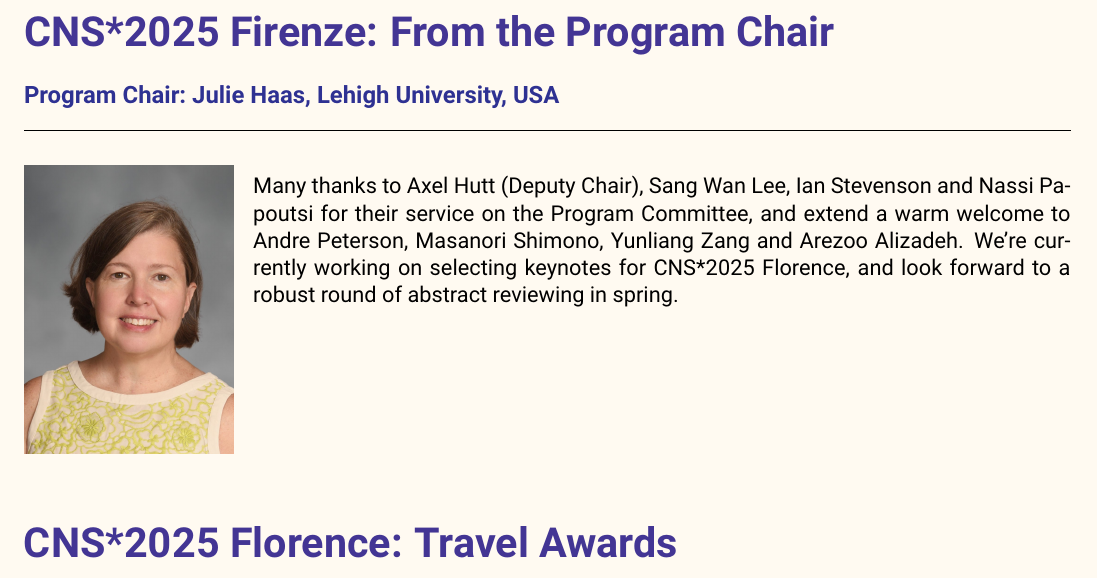
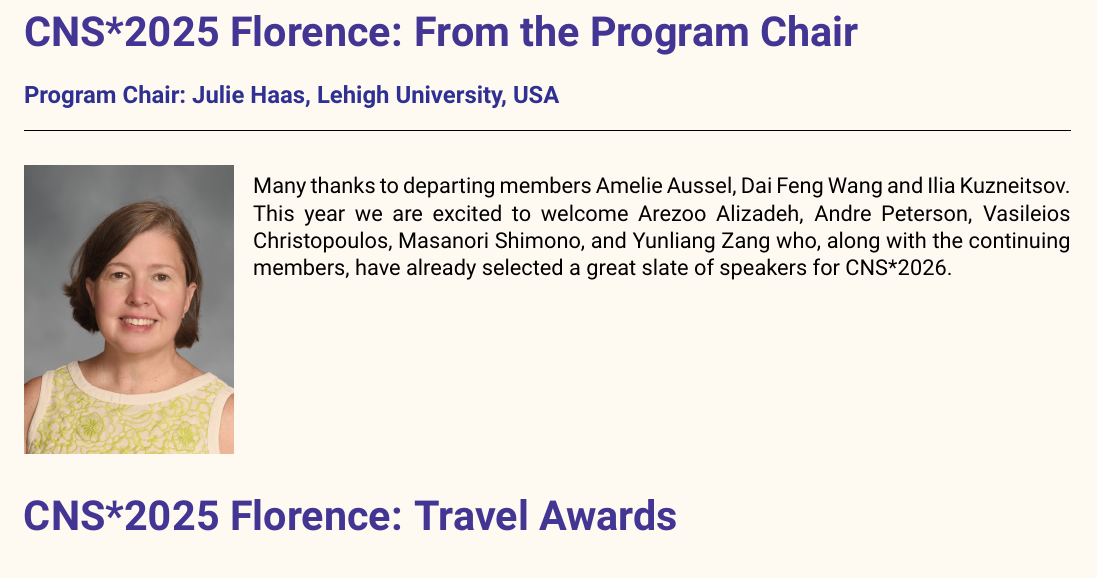
Before and after one commit to cengique/ocns-newsletter, a LaTeX document (2025-autumn/newsletter.tex): part of page 8 of 14, cut so that both start at the same text. Compiled offline with pdfLaTeX.

Commit message:
feat: update pgm chair's message

```diff
--- a/2025-autumn/newsletter.tex
+++ b/2025-autumn/newsletter.tex
@@ -264,15 +264,14 @@
 \end{figure}
 
 \clearpage
-\section*{CNS*2025 Firenze: From the Program Chair}%
+\section*{CNS*2025 Florence: From the Program Chair}%
 \sectionauthor{Program Chair:\ Julie Haas, Lehigh University, USA}
 \begin{wrapfigure}[7]{l}{0.2\textwidth}
   \includegraphics[width=0.2\textwidth]{images/Haas}
 \end{wrapfigure}
 
-Many thanks to Axel Hutt (Deputy Chair), Sang Wan Lee, Ian Stevenson and Nassi Papoutsi for their service on the Program Committee, and extend a warm welcome to Andre Peterson, Masanori Shimono, Yunliang Zang and Arezoo Alizadeh.
-We're currently working on selecting keynotes for CNS*2025 Florence, and look forward to a robust round of abstract reviewing in spring.
-
+Many thanks to departing members Amelie Aussel, Dai Feng Wang and Ilia Kuzneitsov.
+This year we are excited to welcome Arezoo Alizadeh, Andre Peterson, Vasileios Christopoulos, Masanori Shimono, and Yunliang Zang who, along with the continuing members, have already selected a great slate of speakers for CNS*2026.
 \vspace{15ex}
 \input{travel-awards}
 
```
Also changed, not shown: 2025-autumn/newsletter.tex (10 more changed lines), 1 other file.
